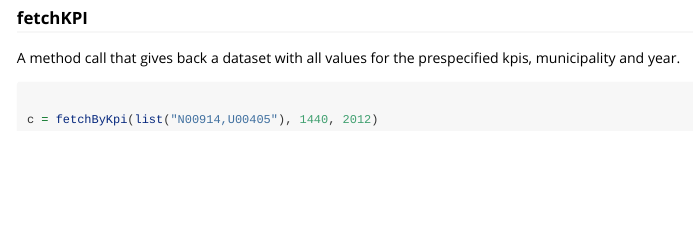
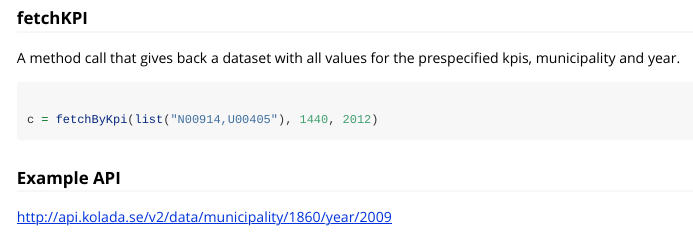
Before and after one commit to rubenjmunoz/advanced-r-programming-5, an R Markdown document (vignettes/advanced_r_5.Rmd): the page in a window 1100 px wide, from 670 px down. Rendered offline with R 4.5, knitr and Pandoc, with nearby package versions; the code is not run, so its results and figures are left out.

Commit message:
Update Vignette

````diff
--- a/vignettes/advanced_r_5.Rmd
+++ b/vignettes/advanced_r_5.Rmd
@@ -334,3 +334,8 @@ c = fetchByKpi(list("N00914,U00405"), 1440, 2012)
 
 
 ```
+
+
+
+### Example API
+http://api.kolada.se/v2/data/municipality/1860/year/2009
````
